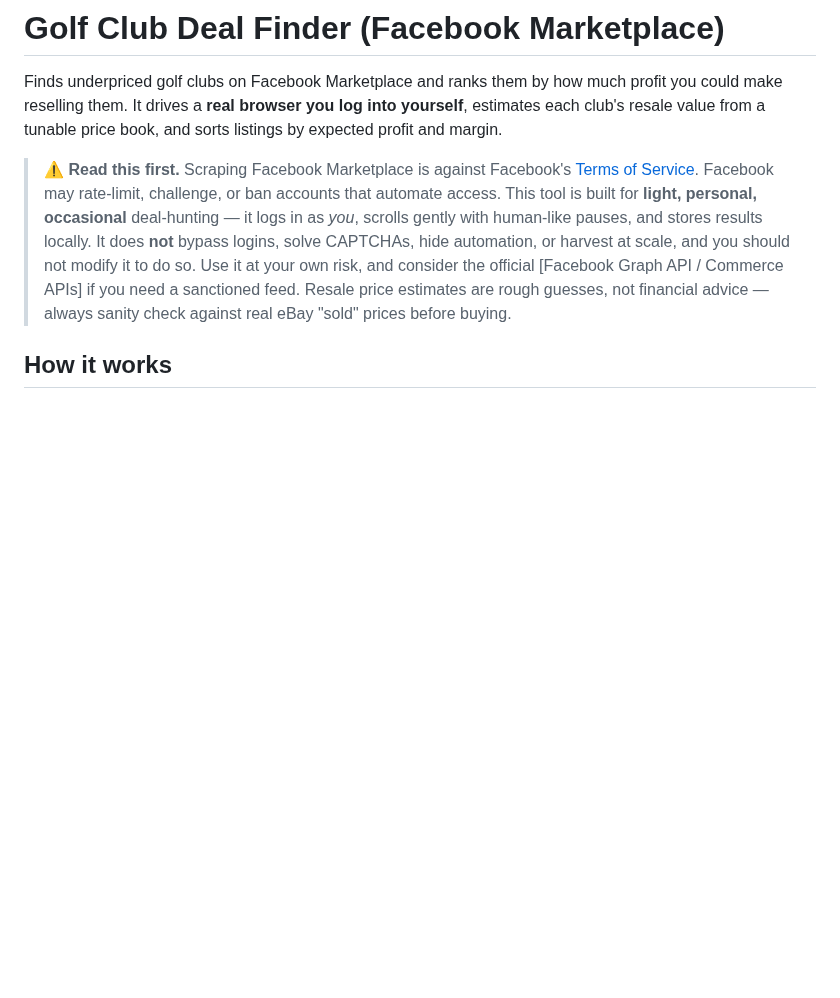
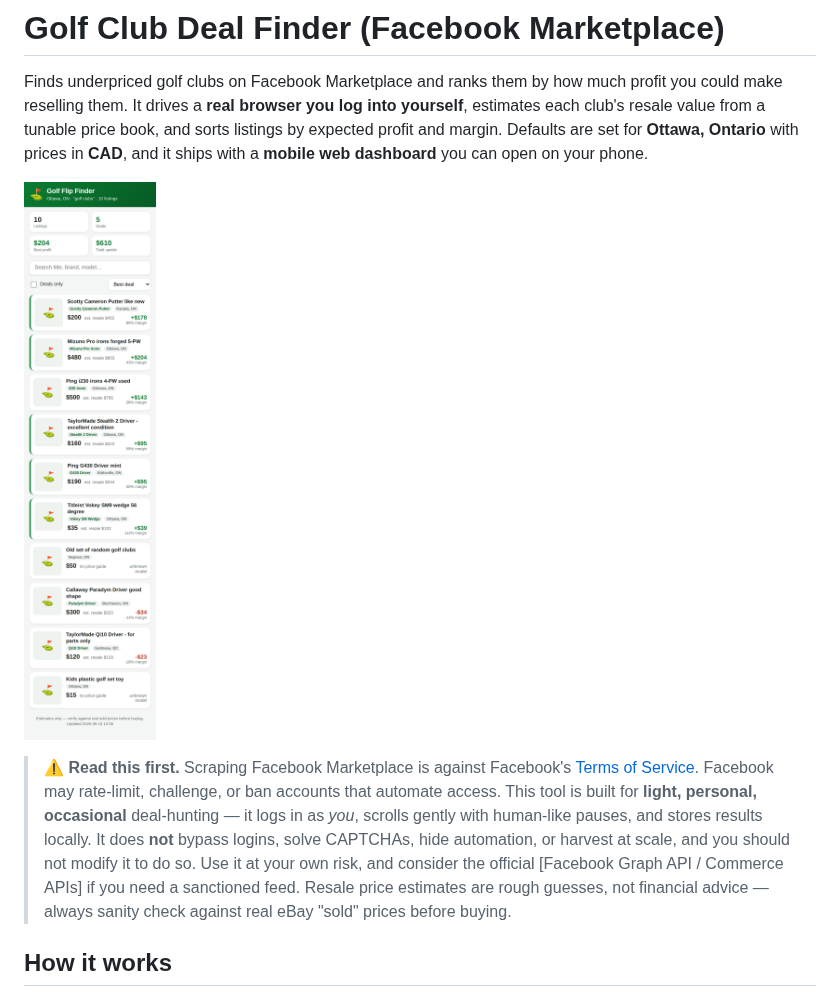
Before and after one commit to weat0079/port, a Markdown page: golf-scraper/README.md, the part around one of its changes. Drawn GitHub-style; pictures changed too: golf-scraper/docs/dashboard.png (added); blank space fills up the shorter version.

```diff
--- a/golf-scraper/README.md
+++ b/golf-scraper/README.md
@@ -3,7 +3,11 @@
 Finds underpriced golf clubs on Facebook Marketplace and ranks them by how much
 profit you could make reselling them. It drives a **real browser you log into
 yourself**, estimates each club's resale value from a tunable price book, and
-sorts listings by expected profit and margin.
+sorts listings by expected profit and margin. Defaults are set for **Ottawa,
+Ontario** with prices in **CAD**, and it ships with a **mobile web dashboard**
+you can open on your phone.
+
+![dashboard preview](docs/dashboard.png)
 
 > ⚠️ **Read this first.** Scraping Facebook Marketplace is against Facebook's
 > [Terms of Service](https://www.facebook.com/legal/terms). Facebook may rate-limit,
```
Also changed, not shown: other parts of golf-scraper/README.md (+40 -8 lines), 9 other files.
